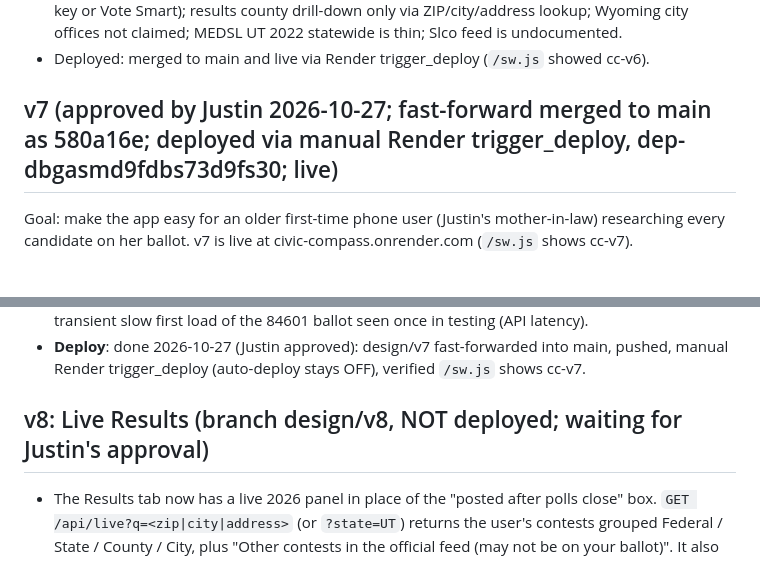
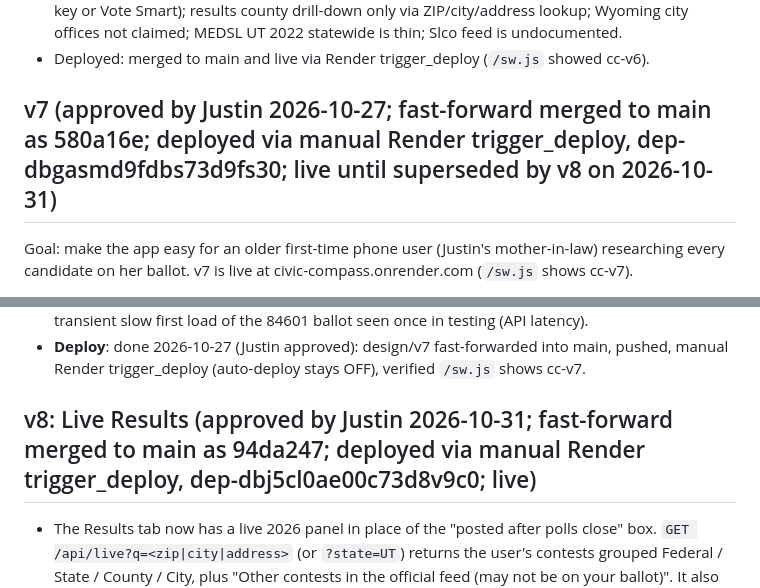
Before and after one commit to justinctaylor77/civic-compass, a Markdown page: HANDOFF.md, 2 parts joined by grey strips. Rendered like a GitHub page.

Commit message:
HANDOFF: v8 merged (94da247) and deployed via manual Render deploy dep-dbj5cl0ae00c73d8v9c0

```diff
--- a/HANDOFF.md
+++ b/HANDOFF.md
@@ -36,7 +36,7 @@ City and county races are thin (Ballotpedia only has a featured county per state
 - Gaps: no address -> council/school-district resolver; no roll-call vote history (needs a congress.gov key or Vote Smart); results county drill-down only via ZIP/city/address lookup; Wyoming city offices not claimed; MEDSL UT 2022 statewide is thin; Slco feed is undocumented.
 - Deployed: merged to main and live via Render trigger_deploy (`/sw.js` showed cc-v6).
 
-## v7 (approved by Justin 2026-10-27; fast-forward merged to main as 580a16e; deployed via manual Render trigger_deploy, dep-dbgasmd9fdbs73d9fs30; live)
+## v7 (approved by Justin 2026-10-27; fast-forward merged to main as 580a16e; deployed via manual Render trigger_deploy, dep-dbgasmd9fdbs73d9fs30; live until superseded by v8 on 2026-10-31)
 Goal: make the app easy for an older first-time phone user (Justin's mother-in-law) researching every candidate on her ballot. v7 is live at civic-compass.onrender.com (`/sw.js` shows cc-v7).
 - **Text size + contrast**: header bar on every page with Text size A / A+ / A++ and a High contrast toggle. Stored on this device only (`localStorage`: `cc-size` '1'|'2'|'3', `cc-contrast` '1'|'0'). Default is already large (112.5% root); A+ = x1.2, A++ = x1.45 via `--fs`. `html[data-size]` / `html[data-contrast="high"]` in styles.css (v7 block at the end).
 - **Plain language** (about grade 4-7 by `scripts/readability-v7.js`; Ballotpedia bio text is quoted, not rewritten). Glossary tooltips (`.term` + `.tip` button, tap or Enter, Esc closes) for retention, at-large, special election, etc. Server notes in ballot.js / county.js / results.js / geo.js reworded. Still nonpartisan and sourced.
@@ -49,7 +49,7 @@ Goal: make the app easy for an older first-time phone user (Justin's mother-in-l
 - **Gaps**: no verified state-specific deep links for hours / ID / deadlines; Ballotpedia bios cannot be simplified; ballot questions and judges can't be marked; no address-level council/school-board lookup (as v6); election-day countdown/date renders in the viewer's browser time zone; screen reader pass was automated (axe + ARIA checks), not a real VoiceOver/TalkBack session; one transient slow first load of the 84601 ballot seen once in testing (API latency).
 - **Deploy**: done 2026-10-27 (Justin approved): design/v7 fast-forwarded into main, pushed, manual Render trigger_deploy (auto-deploy stays OFF), verified `/sw.js` shows cc-v7.
 
-## v8: Live Results (branch design/v8, NOT deployed; waiting for Justin's approval)
+## v8: Live Results (approved by Justin 2026-10-31; fast-forward merged to main as 94da247; deployed via manual Render trigger_deploy, dep-dbj5cl0ae00c73d8v9c0; live)
 - The Results tab now has a live 2026 panel in place of the "posted after polls close" box. `GET /api/live?q=<zip|city|address>` (or `?state=UT`) returns the user's contests grouped Federal / State / County / City, plus "Other contests in the official feed (may not be on your ballot)". It also exposes `GET /api/live/status`, which shows which election ID each feed is pointed at and what the official index lists.
 - The home page shows an election-night banner from Nov 3 to Nov 17 that links to Results. The tab is renamed "Results". Cache version is cc-v8 and assets use ?v=8.
 - Rules in the code (server/live.js):
```
